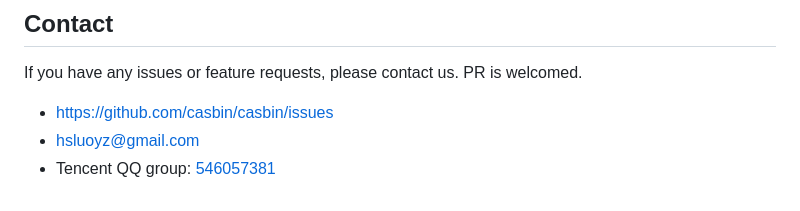
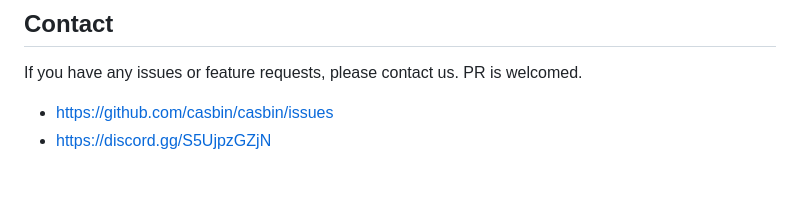
Before and after one commit to casbin/casbin, a Markdown page: README.md, the part around the change. GitHub-like rendering.

Commit message:
feat: improve README

```diff
--- a/README.md
+++ b/README.md
@@ -292,5 +292,4 @@ This project is licensed under the [Apache 2.0 license](LICENSE).
 
 If you have any issues or feature requests, please contact us. PR is welcomed.
 - https://github.com/casbin/casbin/issues
-- hsluoyz@gmail.com
-- Tencent QQ group: [546057381](//shang.qq.com/wpa/qunwpa?idkey=8ac8b91fc97ace3d383d0035f7aa06f7d670fd8e8d4837347354a31c18fac885)
+- https://discord.gg/S5UjpzGZjN
```
